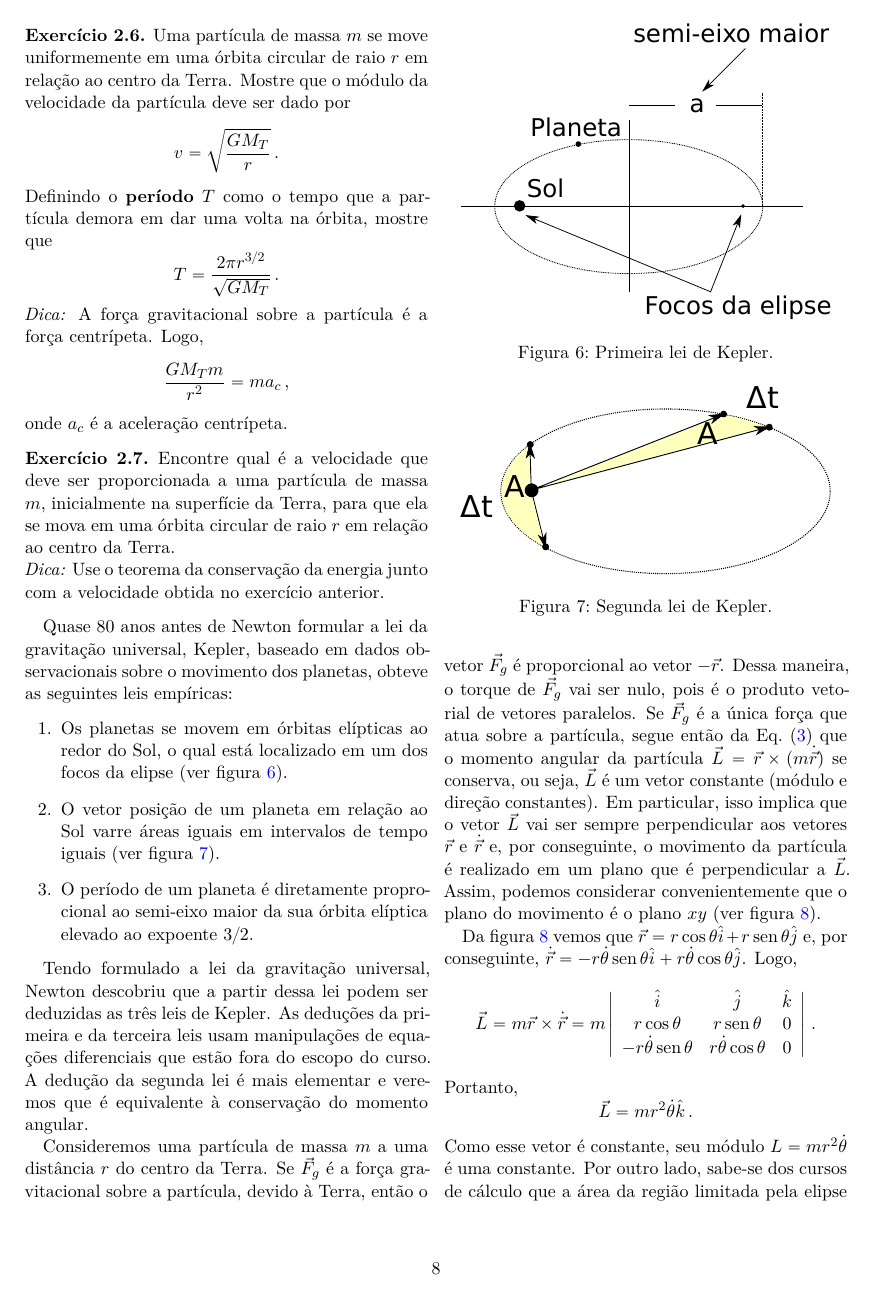
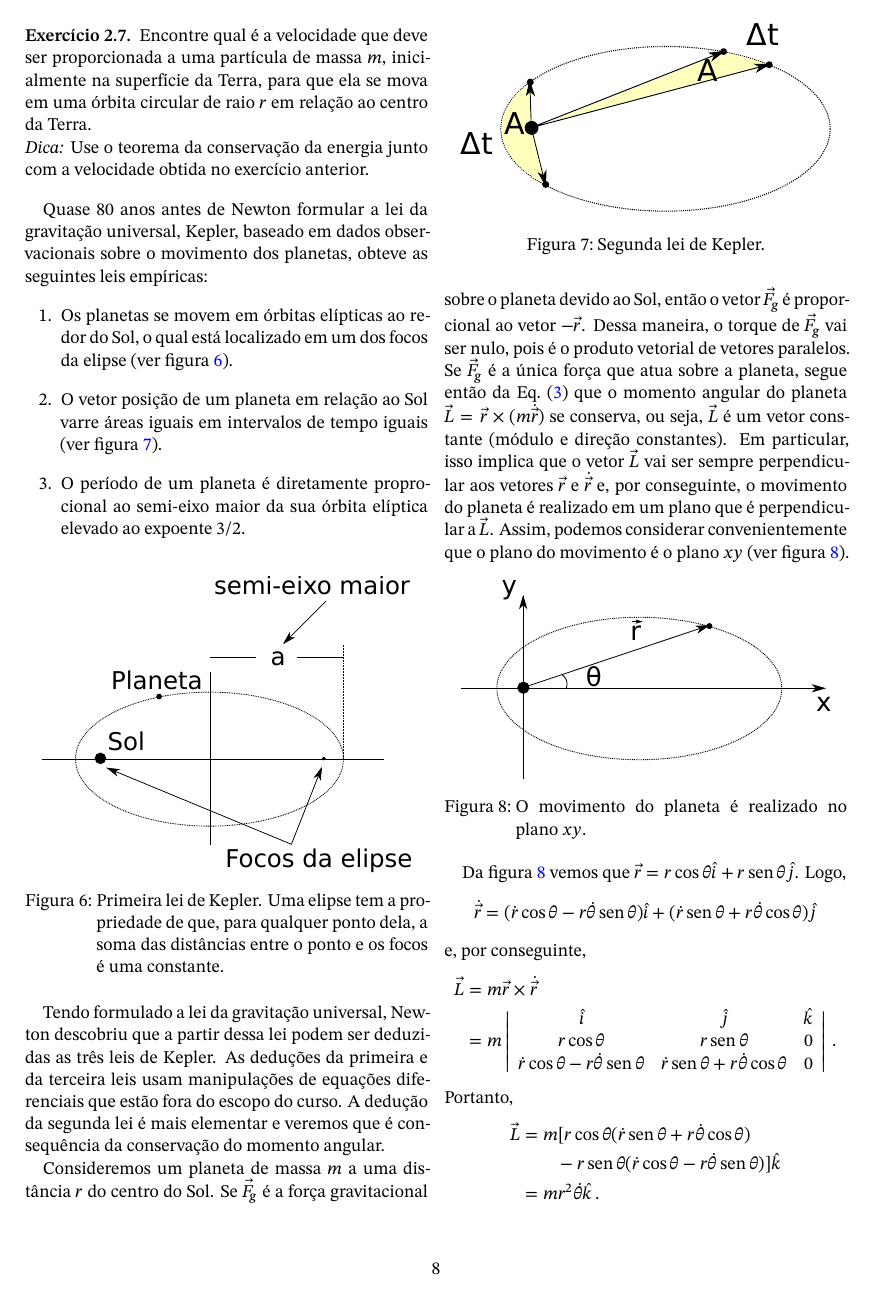
Before and after one commit to maxjaure/UEM-DFI, a LaTeX document (7246-fis-2/notas.tex): page 8 of 9. Compiled offline with XeLaTeX.

Commit message:
font changed xetex

```diff
--- a/7246-fis-2/notas.tex
+++ b/7246-fis-2/notas.tex
@@ -2,10 +2,15 @@
 \usepackage[portuguese]{babel}
 \usepackage[utf8]{inputenc}
 \usepackage[colorlinks,allcolors=blue]{hyperref}
-\usepackage{amsmath,amsfonts,amsthm}
-\usepackage{mathabx}
+\usepackage{amsmath,amsthm}
+\usepackage{unicode-math}
+\setmainfont{STIX Two Text}
+\setsansfont{DejaVu Sans}
+\setmathfont{STIX Two Math}[StylisticSet=1]
 \usepackage{microtype}
 \usepackage{graphicx}
+
+%\addtokomafont{disposition}{\rmfamily}
 
 \newcommand{\dpar}[1]{\left(#1\right)}
 \newcommand{\dsqr}[1]{\left[#1\right]}
@@ -727,7 +732,9 @@ planetas, obteve as seguintes leis empíricas:
 \begin{figure}[ht]
   \centering
   \includegraphics[width=0.45\textwidth,keepaspectratio]{orbitaeliptica.pdf}
-  \caption{Primeira lei de Kepler.}
+  \caption{Primeira lei de Kepler. Uma elipse tem a propriedade de
+    que, para qualquer ponto dela, a soma das distâncias entre o ponto
+    e os focos é uma constante.}
   \label{fig:orbitaeliptica}
 \end{figure}
 \begin{figure}[ht]
@@ -741,20 +748,20 @@ Tendo formulado a lei da gravitação universal, Newton descobriu que a
 partir dessa lei podem ser deduzidas as três leis de Kepler. As
 deduções da primeira e da terceira leis usam manipulações de equações
 diferenciais que estão fora do escopo do curso. A dedução da segunda
-lei é mais elementar e veremos que é equivalente à conservação do
+lei é mais elementar e veremos que é consequência da conservação do
 momento angular.
 
-Consideremos uma partícula de massa $m$ a uma distância $r$ do centro
-da Terra. Se $\vec F_g$ é a força gravitacional sobre a partícula,
-devido à Terra, então o vetor $\vec F_g$ é proporcional ao vetor
-$-\vec r$. Dessa maneira, o torque de $\vec F_g$ vai ser nulo, pois é
-o produto vetorial de vetores paralelos. Se $\vec F_g$ é a única força
-que atua sobre a partícula, segue então da Eq.~(\ref{eq:3}) que o
-momento angular da partícula $\vec L=\vec r\times (m\dot{\vec r})$ se
-conserva, ou seja, $\vec L$ é um vetor constante (módulo e direção
-constantes). Em particular, isso implica que o vetor $\vec L$ vai ser
-sempre perpendicular aos vetores $\vec r$ e $\dot{\vec r}$ e, por
-conseguinte, o movimento da partícula é realizado em um plano que é
+Consideremos um planeta de massa $m$ a uma distância $r$ do centro do
+Sol. Se $\vec F_g$ é a força gravitacional sobre o planeta devido ao
+Sol, então o vetor $\vec F_g$ é proporcional ao vetor $-\vec r$. Dessa
+maneira, o torque de $\vec F_g$ vai ser nulo, pois é o produto
+vetorial de vetores paralelos. Se $\vec F_g$ é a única força que atua
+sobre a planeta, segue então da Eq.~(\ref{eq:3}) que o momento angular
+do planeta $\vec L=\vec r\times (m\dot{\vec r})$ se conserva, ou seja,
+$\vec L$ é um vetor constante (módulo e direção constantes). Em
+particular, isso implica que o vetor $\vec L$ vai ser sempre
+perpendicular aos vetores $\vec r$ e $\dot{\vec r}$ e, por
+conseguinte, o movimento do planeta é realizado em um plano que é
 perpendicular a $\vec L$. Assim, podemos considerar convenientemente
 que o plano do movimento é o plano $xy$ (ver
 figura~\ref{fig:leikepler2r}).
@@ -762,22 +769,39 @@ figura~\ref{fig:leikepler2r}).
 \begin{figure}[ht]
   \centering
   \includegraphics[width=0.45\textwidth,keepaspectratio]{leikepler2r.pdf}
-  \caption{O movimento da partícula é realizado no plano $xy$.}
+  \caption{O movimento do planeta é realizado no plano $xy$.}
   \label{fig:leikepler2r}
 \end{figure}
 
 Da figura~\ref{fig:leikepler2r} vemos que
-$\vec r=r\cos\theta\hat i+r\sen\theta\hat j$ e, por conseguinte,
-$\dot{\vec r}=-r\dot\theta\sen\theta\hat i+r\dot\theta\cos\theta\hat
-j$. Logo,
-$$\vec L=m\vec r\times\dot{\vec r}=m\left|
-  \begin{array}{ccc}
-    \hat i&\hat j&\hat k\\
-    r\cos\theta& r\sen\theta& 0\\
-    -r\dot\theta\sen\theta& r\dot\theta\cos\theta&0
-  \end{array}
-\right|\,.$$ Portanto,
-$$\vec L=mr^2\dot\theta\hat k\,.$$
+$\vec r=r\cos\theta\hat i+r\sen\theta\hat j$. Logo,
+\begin{equation*}
+  \begin{split}
+    \dot{\vec r}=(\dot r\cos\theta-r\dot\theta\sen\theta)\hat i+(\dot
+    r\sen\theta+r\dot\theta\cos\theta)\hat j
+  \end{split}
+\end{equation*}
+e, por conseguinte,
+\begin{equation*}
+  \begin{split}
+    \vec L&=m\vec r\times\dot{\vec r}\\
+    &=m\left|
+      \begin{array}{ccc}
+        \hat i&\hat j&\hat k\\
+        r\cos\theta& r\sen\theta& 0\\
+        \dot r\cos\theta-r\dot\theta\sen\theta& \dot r\sen\theta+r\dot\theta\cos\theta&0
+      \end{array}
+    \right|\,.
+  \end{split}
+\end{equation*}
+Portanto,
+\begin{equation*}
+  \begin{split}
+    \vec L&=m[r\cos\theta(\dot r\sen\theta+r\dot\theta\cos\theta)\\
+    &\quad\quad-r\sen\theta(\dot r\cos\theta-r\dot\theta\sen\theta)]\hat k\\
+    &=mr^2\dot\theta\hat k\,.
+  \end{split}
+\end{equation*}
 Como esse vetor é constante, seu módulo $L=mr^2\dot\theta$ é uma
 constante. Por outro lado, sabe-se dos cursos de cálculo que a área da
 região limitada pela elipse e os vetores $\vec r(\theta_1)$ e
```
Also changed, not shown: 7246-fis-2/notas.pdf, 7246-fis-2/notas.tex (2 more changed lines).
